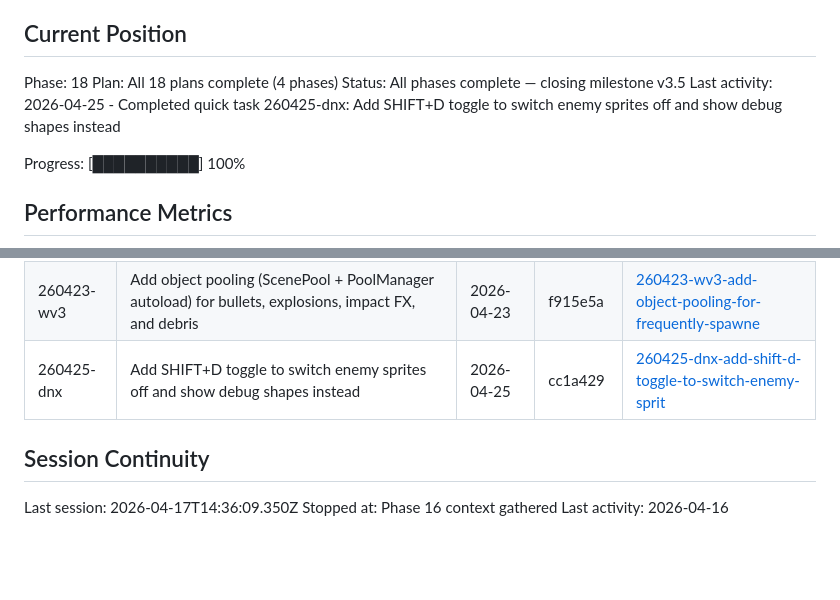
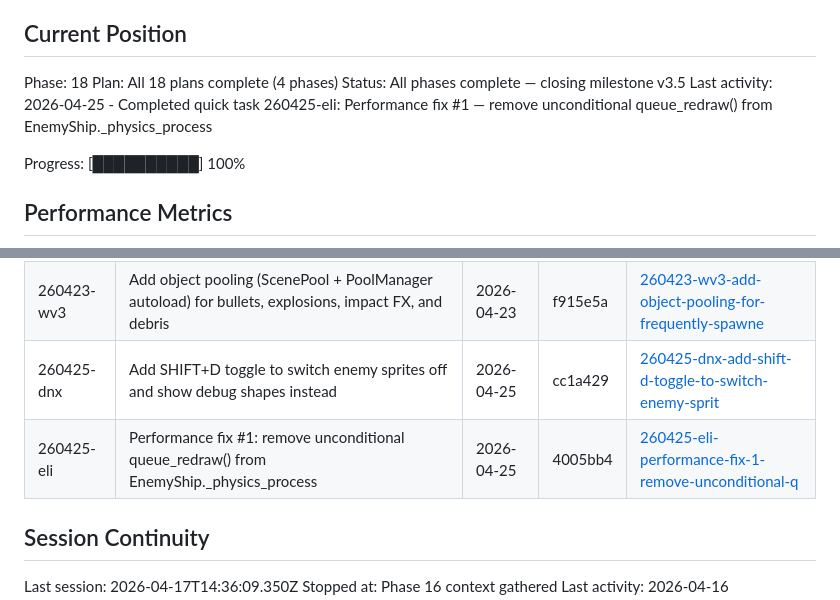
Before and after one commit to mkormout/graviton, a Markdown page: .planning/STATE.md, 2 parts joined by grey strips. Drawn GitHub-style; blank space fills up the shorter version.

Commit message:
docs(quick-260425-eli): Performance fix #1 — remove unconditional queue_redraw() from EnemyShip._physics_process

```diff
--- a/.planning/STATE.md
+++ b/.planning/STATE.md
@@ -28,7 +28,7 @@ See: .planning/PROJECT.md (updated 2026-04-19)
 Phase: 18
 Plan: All 18 plans complete (4 phases)
 Status: All phases complete — closing milestone v3.5
-Last activity: 2026-04-25 - Completed quick task 260425-dnx: Add SHIFT+D toggle to switch enemy sprites off and show debug shapes instead
+Last activity: 2026-04-25 - Completed quick task 260425-eli: Performance fix #1 — remove unconditional queue_redraw() from EnemyShip._physics_process
 
 Progress: [██████████] 100%
 
@@ -87,6 +87,7 @@ None.
 | 260423-w6g | Replace non-UI Timer nodes and SceneTreeTimer uses with float counters in _physics_process for optimization | 2026-04-23 | b76ad95 | [260423-w6g-find-all-timers-in-enemies-bullets-etc-a](./quick/260423-w6g-find-all-timers-in-enemies-bullets-etc-a/) |
 | 260423-wv3 | Add object pooling (ScenePool + PoolManager autoload) for bullets, explosions, impact FX, and debris | 2026-04-23 | f915e5a | [260423-wv3-add-object-pooling-for-frequently-spawne](./quick/260423-wv3-add-object-pooling-for-frequently-spawne/) |
 | 260425-dnx | Add SHIFT+D toggle to switch enemy sprites off and show debug shapes instead | 2026-04-25 | cc1a429 | [260425-dnx-add-shift-d-toggle-to-switch-enemy-sprit](./quick/260425-dnx-add-shift-d-toggle-to-switch-enemy-sprit/) |
+| 260425-eli | Performance fix #1: remove unconditional queue_redraw() from EnemyShip._physics_process | 2026-04-25 | 4005bb4 | [260425-eli-performance-fix-1-remove-unconditional-q](./quick/260425-eli-performance-fix-1-remove-unconditional-q/) |
 
 ## Session Continuity
 
```
Also changed, not shown: 2 other files.
